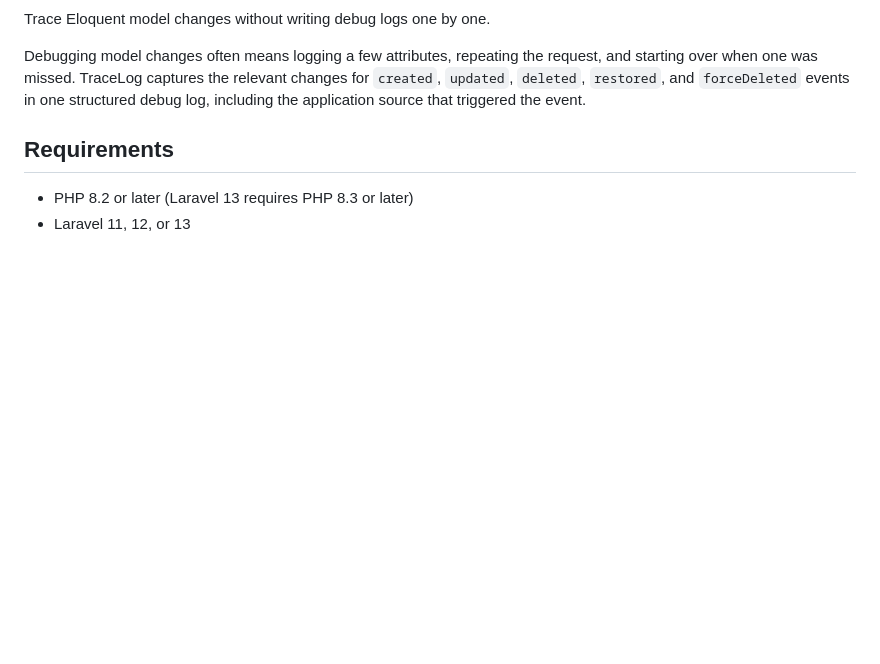
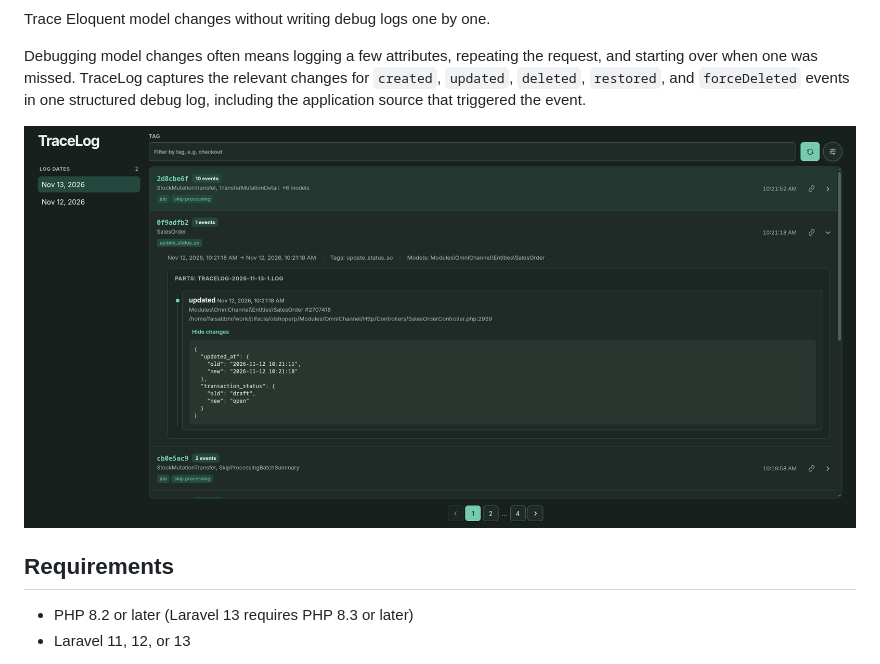
Before and after one commit to faisallbhr/laravel-tracelog, a Markdown page: README.md, the part around the change. Rendered like a GitHub page; pictures changed too: docs/screenshots/tracelog-viewer.png (added); blank space fills up the shorter version.

Commit message:
feat: add TraceLog viewer screenshot to README

```diff
--- a/README.md
+++ b/README.md
@@ -12,6 +12,8 @@ request, and starting over when one was missed. TraceLog captures the relevant
 changes for `created`, `updated`, `deleted`, `restored`, and `forceDeleted`
 events in one structured debug log, including the application source that
 triggered the event.
+
+![TraceLog Viewer](docs/screenshots/tracelog-viewer.png)
 
 ## Requirements
 
```
